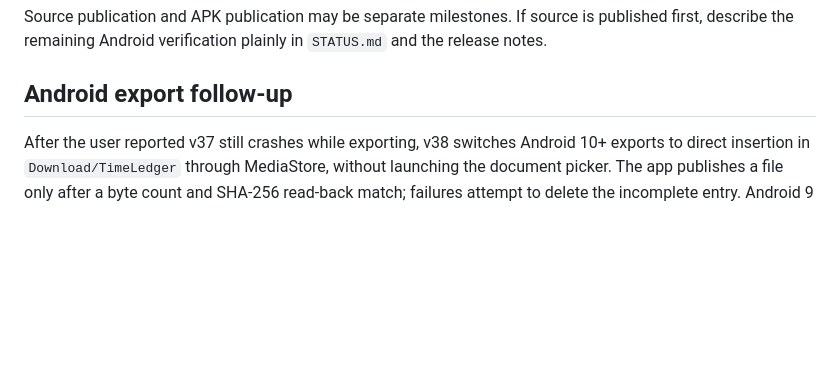
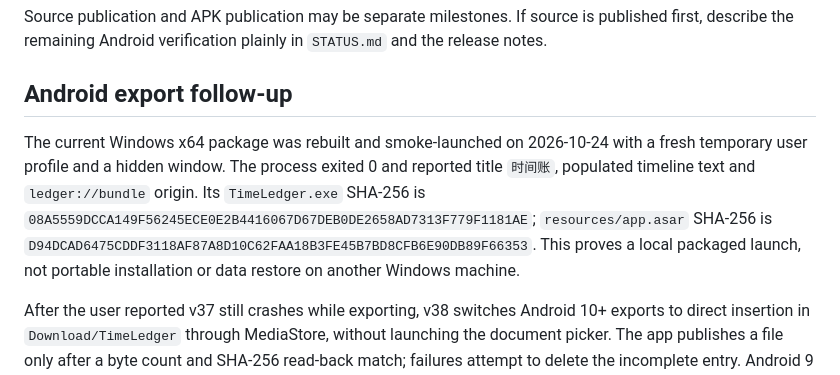
Before and after one commit to LuluCJJ/time-ledger, a Markdown page: docs/RELEASE_READINESS.md, the part around one of its changes. Rendered like a GitHub page; blank space fills up the shorter version.

Commit message:
Verify current Windows package startup and licenses

```diff
--- a/docs/RELEASE_READINESS.md
+++ b/docs/RELEASE_READINESS.md
@@ -45,6 +45,8 @@ The Windows x64 desktop package rebuilt successfully on 2026-10-24 and contains
 Source publication and APK publication may be separate milestones. If source is published first, describe the remaining Android verification plainly in `STATUS.md` and the release notes.
 
 ## Android export follow-up
+
+The current Windows x64 package was rebuilt and smoke-launched on 2026-10-24 with a fresh temporary user profile and a hidden window. The process exited 0 and reported title `时间账`, populated timeline text and `ledger://bundle` origin. Its `TimeLedger.exe` SHA-256 is `08A5559DCCA149F56245ECE0E2B4416067D67DEB0DE2658AD7313F779F1181AE`; `resources/app.asar` SHA-256 is `D94DCAD6475CDDF3118AF87A8D10C62FAA18B3FE45B7BD8CFB6E90DB89F66353`. This proves a local packaged launch, not portable installation or data restore on another Windows machine.
 
 After the user reported v37 still crashes while exporting, v38 switches Android 10+ exports to direct insertion in `Download/TimeLedger` through MediaStore, without launching the document picker. The app publishes a file only after a byte count and SHA-256 read-back match; failures attempt to delete the incomplete entry. Android 9 and older retain the picker path. The local trial APK is `TimeLedger-preview-2026-10-24-v38.apk`, SHA-256 `3DC72A108E9D7CE3A6CDEC320BC20FE8EFAA622FE51BA19261B64A05D97FAB4C` (4,840,627 bytes); it has the same package ID, versionCode and debug signer as v37. Compilation and APK signature verification passed, but the direct export route has **not** been tested on the user's phone; the root cause of the earlier crash remains unknown. No old zero-byte file should be treated as a backup.
 
```
Also changed, not shown: other parts of docs/RELEASE_READINESS.md (+1 -1 lines), docs/STATUS.md (+2 -0 lines), docs/THIRD_PARTY.md (+1 -1 lines).
